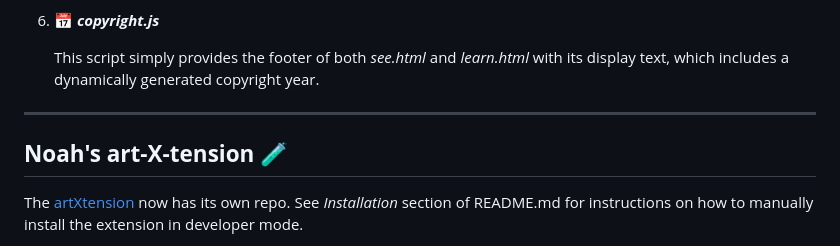
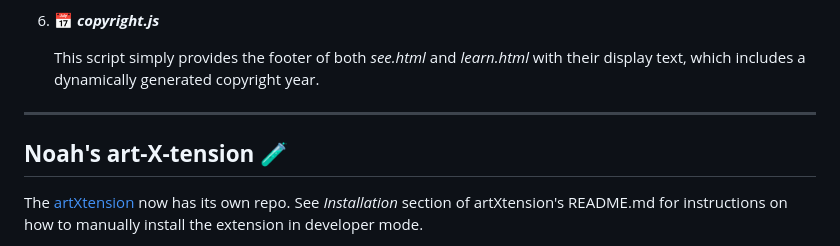
Before and after one commit to NaNcmyk/Noahs_ARTkives, a Markdown page: README.md, the part around the change printed below. Drawn GitHub-style.

Commit message:
📝 updated README

```diff
--- a/README.md
+++ b/README.md
@@ -260,10 +260,10 @@ In `<link>` tag order, in the `<head>` section of the _.html_ pages:
 
 1. 📅 **_copyright.js_**
 
-    This script simply provides the footer of both _see.html_ and _learn.html_ with its display text, which includes a dynamically generated copyright year.
+    This script simply provides the footer of both _see.html_ and _learn.html_ with their display text, which includes a dynamically generated copyright year.
 
 ---
 ## **Noah's art-X-tension 🧪**
 
-The [artXtension](https://github.com/NaNcmyk/artXtension) now has its own repo. See *Installation* section of README.md for instructions on how to manually install the extension in developer mode.
+The [artXtension](https://github.com/NaNcmyk/artXtension) now has its own repo. See *Installation* section of artXtension's README.md for instructions on how to manually install the extension in developer mode.
 
```
Also changed, not shown: other parts of README.md (+1 -1 lines).
